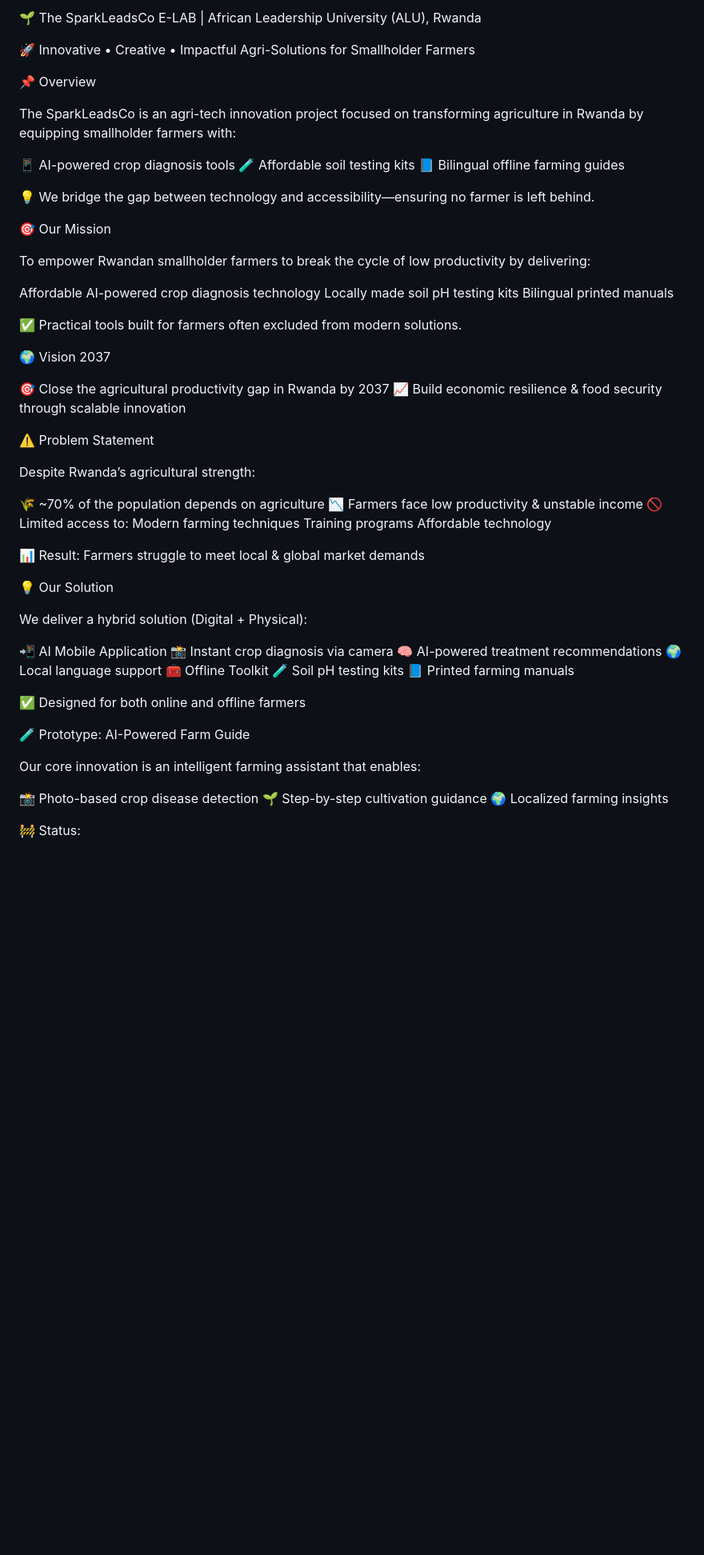
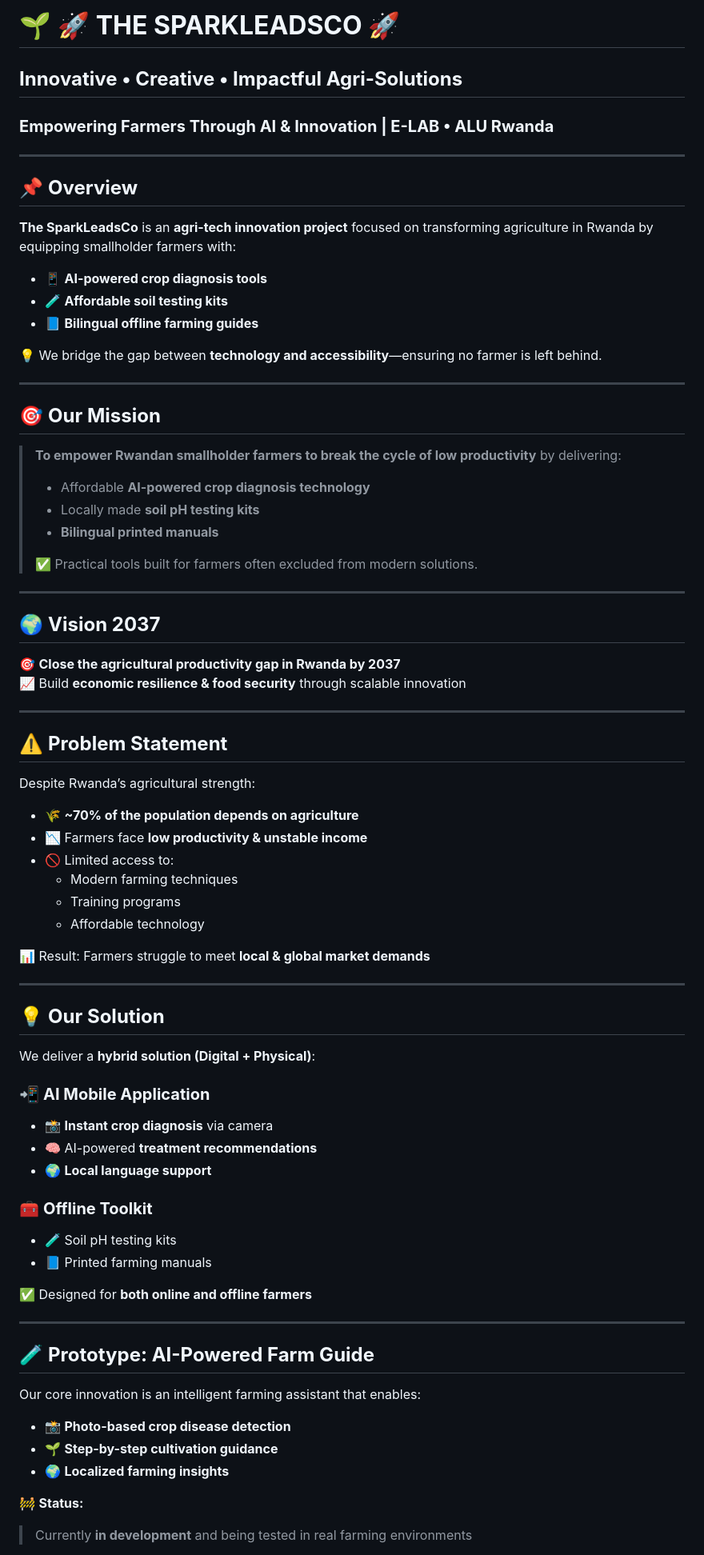
Before and after one commit to Irasubiza-Tharcisse/TheSparkLeadsCo, a Markdown page: README.md, the part around one of its changes. Shown at 80% size. Rendered like a GitHub page; blank space fills up the shorter version.

Commit message:
Revise README for branding and content clarity

```diff
--- a/README.md
+++ b/README.md
@@ -1,67 +1,80 @@
-🌱 The SparkLeadsCo
-E-LAB | African Leadership University (ALU), Rwanda
+# 🌱 **🚀 THE SPARKLEADSCO 🚀**
+## **Innovative • Creative • Impactful Agri-Solutions**
+### **Empowering Farmers Through AI & Innovation | E-LAB • ALU Rwanda**
 
-🚀 Innovative • Creative • Impactful Agri-Solutions for Smallholder Farmers
+---
 
-📌 Overview
+## 📌 **Overview**
 
-The SparkLeadsCo is an agri-tech innovation project focused on transforming agriculture in Rwanda by equipping smallholder farmers with:
+**The SparkLeadsCo** is an **agri-tech innovation project** focused on transforming agriculture in Rwanda by equipping smallholder farmers with:
 
-📱 AI-powered crop diagnosis tools
-🧪 Affordable soil testing kits
-📘 Bilingual offline farming guides
+- 📱 **AI-powered crop diagnosis tools**
+- 🧪 **Affordable soil testing kits**
+- 📘 **Bilingual offline farming guides**
 
-💡 We bridge the gap between technology and accessibility—ensuring no farmer is left behind.
+💡 We bridge the gap between **technology and accessibility**—ensuring no farmer is left behind.
 
-🎯 Our Mission
+---
 
-To empower Rwandan smallholder farmers to break the cycle of low productivity by delivering:
+## 🎯 **Our Mission**
 
-Affordable AI-powered crop diagnosis technology
-Locally made soil pH testing kits
-Bilingual printed manuals
+> **To empower Rwandan smallholder farmers to break the cycle of low productivity** by delivering:
+>
+> - Affordable **AI-powered crop diagnosis technology**
+> - Locally made **soil pH testing kits**
+> - **Bilingual printed manuals**
+>
+> ✅ Practical tools built for farmers often excluded from modern solutions.
 
-✅ Practical tools built for farmers often excluded from modern solutions.
+---
 
-🌍 Vision 2037
+## 🌍 **Vision 2037**
 
-🎯 Close the agricultural productivity gap in Rwanda by 2037
-📈 Build economic resilience & food security through scalable innovation
+🎯 **Close the agricultural productivity gap in Rwanda by 2037**
+📈 Build **economic resilience & food security** through scalable innovation
 
-⚠️ Problem Statement
+---
+
+## ⚠️ **Problem Statement**
 
 Despite Rwanda’s agricultural strength:
 
-🌾 ~70% of the population depends on agriculture
-📉 Farmers face low productivity & unstable income
-🚫 Limited access to:
-Modern farming techniques
-Training programs
-Affordable technology
+- 🌾 **~70% of the population depends on agriculture**
+- 📉 Farmers face **low productivity & unstable income**
+- 🚫 Limited access to:
+  - Modern farming techniques
+  - Training programs
+  - Affordable technology
 
-📊 Result: Farmers struggle to meet local & global market demands
+📊 Result: Farmers struggle to meet **local & global market demands**
 
-💡 Our Solution
+---
 
-We deliver a hybrid solution (Digital + Physical):
+## 💡 **Our Solution**
 
-📲 AI Mobile Application
-📸 Instant crop diagnosis via camera
-🧠 AI-powered treatment recommendations
-🌍 Local language support
-🧰 Offline Toolkit
-🧪 Soil pH testing kits
-📘 Printed farming manuals
+We deliver a **hybrid solution (Digital + Physical)**:
 
-✅ Designed for both online and offline farmers
+### 📲 **AI Mobile Application**
+- 📸 **Instant crop diagnosis** via camera
+- 🧠 AI-powered **treatment recommendations**
+- 🌍 **Local language support**
 
-🧪 Prototype: AI-Powered Farm Guide
+### 🧰 **Offline Toolkit**
+- 🧪 Soil pH testing kits
+- 📘 Printed farming manuals
+
+✅ Designed for **both online and offline farmers**
+
+---
+
+## 🧪 **Prototype: AI-Powered Farm Guide**
 
 Our core innovation is an intelligent farming assistant that enables:
 
-📸 Photo-based crop disease detection
-🌱 Step-by-step cultivation guidance
-🌍 Localized farming insights
+- 📸 **Photo-based crop disease detection**
+- 🌱 **Step-by-step cultivation guidance**
+- 🌍 **Localized farming insights**
 
-🚧 Status:
+🚧 **Status:**
+> Currently **in development** and being tested in real farming environments
 
```
Also changed, not shown: other parts of README.md (+75 -47 lines).
